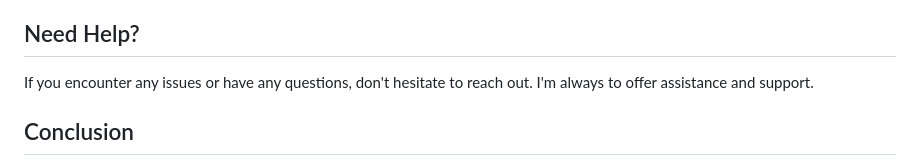
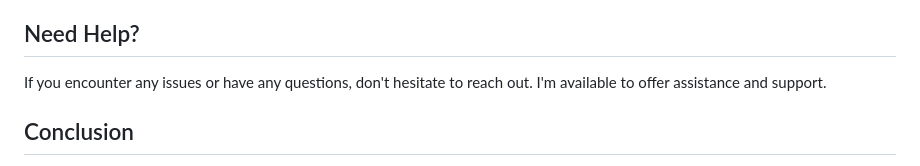
Before and after one commit to siwariraqi/MealPlan, a Markdown page: README.md, the part around the change. Drawn GitHub-style.

```diff
--- a/README.md
+++ b/README.md
@@ -144,7 +144,7 @@ Frontend changes:
 
 
 ## Need Help?
-If you encounter any issues or have any questions, don't hesitate to reach out. I'm always to offer assistance and support.
+If you encounter any issues or have any questions, don't hesitate to reach out. I'm available to offer assistance and support.
 
 ## Conclusion
 Congratulations, you're now ready to start contributing to this project! Whether you're fixing a bug, adding a new feature, or just exploring the codebase, I appreciate your interest and willingness to help.
```
